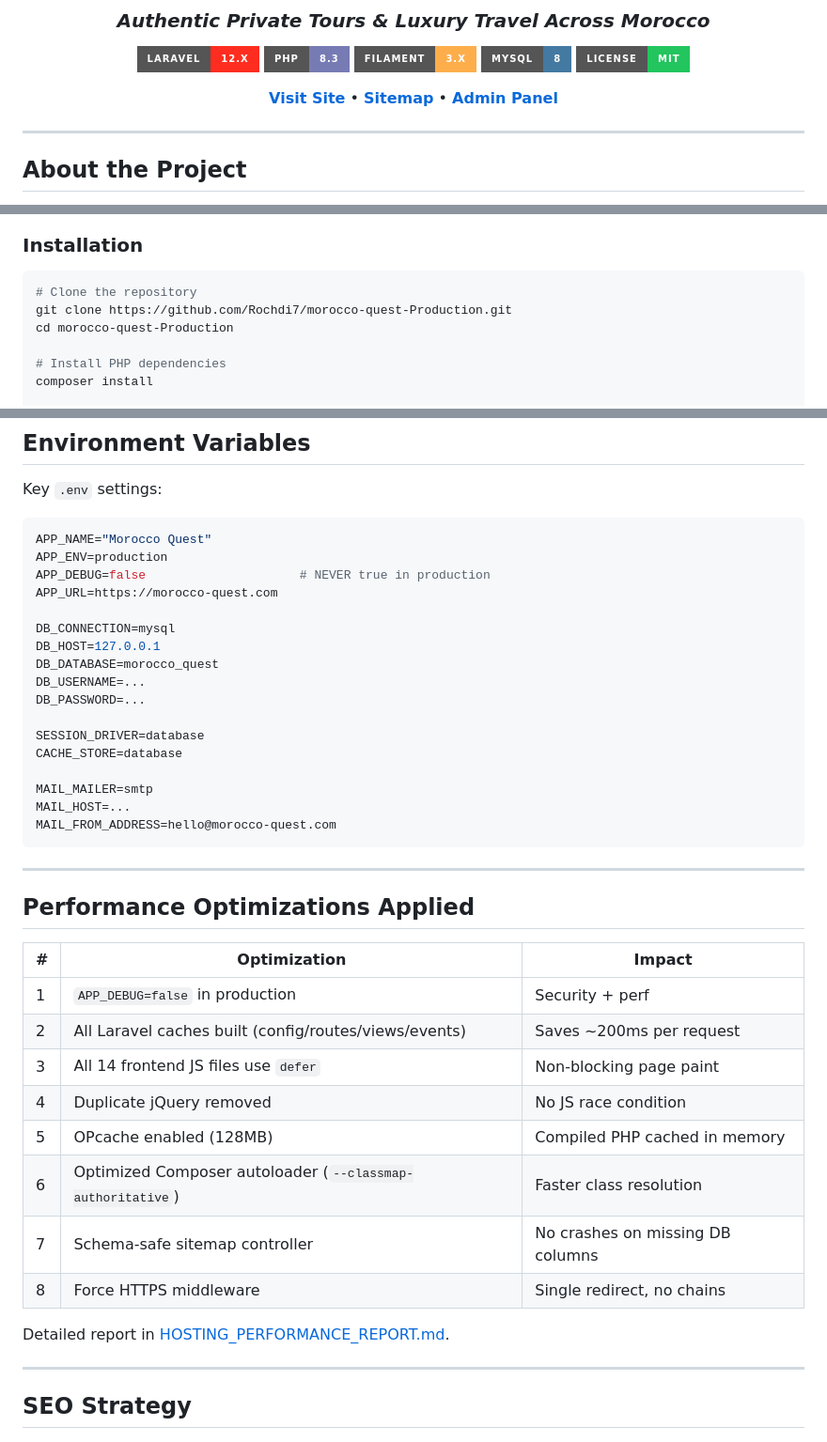
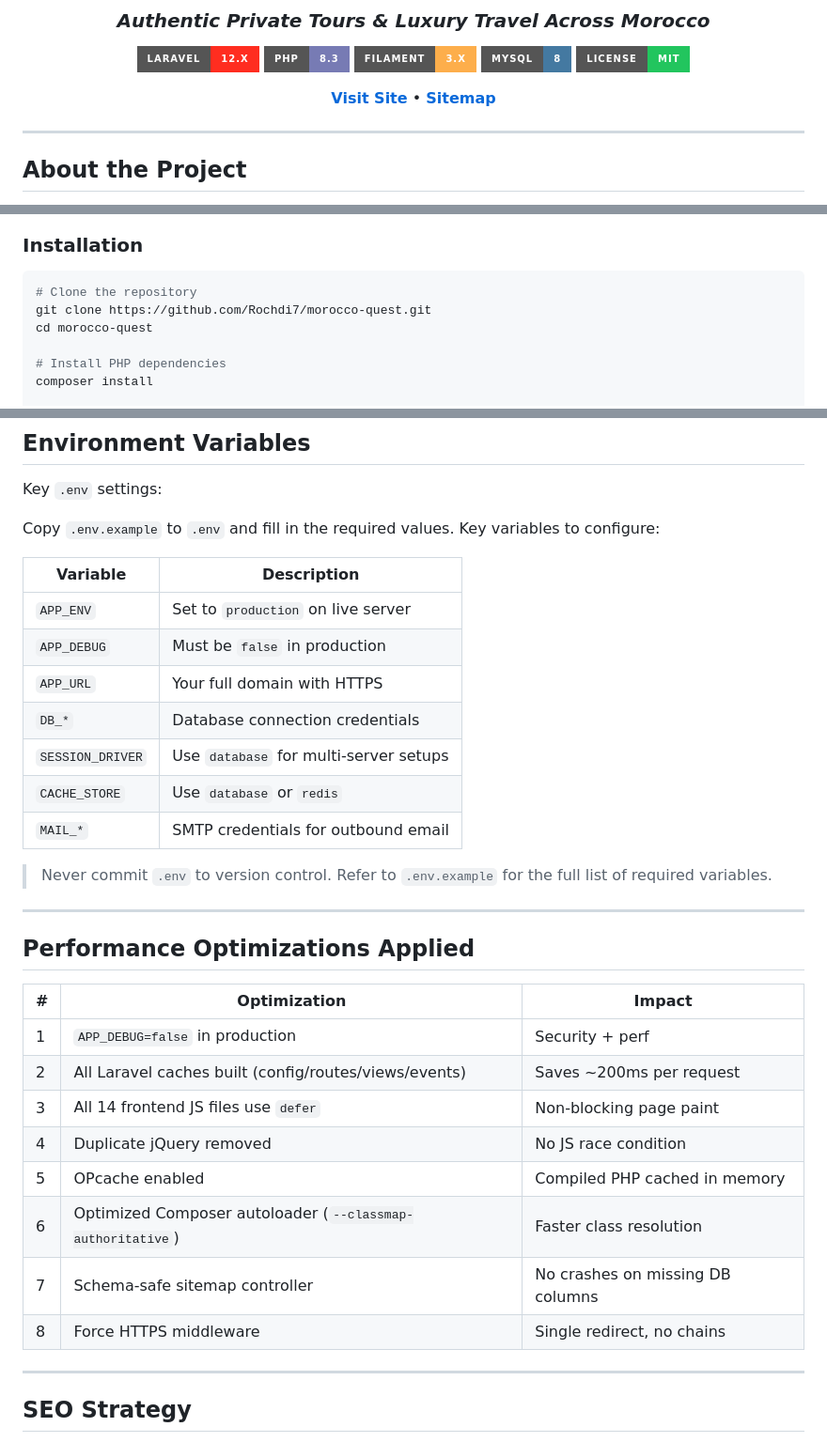
Before and after one commit to Rochdi7/morocco-quest-Production, a Markdown page: README.md, 3 parts joined by grey strips. Shown at 94% size. Rendered like a GitHub page; badges without logos.

Commit message:
pushed new update

````diff
--- a/README.md
+++ b/README.md
@@ -12,7 +12,7 @@
 [![MySQL](https://img.shields.io/badge/MySQL-8-4479A1?style=for-the-badge&logo=mysql&logoColor=white)](https://mysql.com)
 [![License](https://img.shields.io/badge/License-MIT-22C55E?style=for-the-badge)](LICENSE)
 
-[**Visit Site**](https://morocco-quest.com) • [**Sitemap**](https://morocco-quest.com/sitemap.xml) • [**Admin Panel**](https://morocco-quest.com/admin)
+[**Visit Site**](https://morocco-quest.com) • [**Sitemap**](https://morocco-quest.com/sitemap.xml)
 
 ---
 
@@ -124,8 +124,8 @@ public_html/
 
 ```bash
 # Clone the repository
-git clone https://github.com/Rochdi7/morocco-quest-Production.git
-cd morocco-quest-Production
+git clone https://github.com/Rochdi7/morocco-quest.git
+cd morocco-quest
 
 # Install PHP dependencies
 composer install
@@ -182,25 +182,19 @@ php artisan migrate --force
 
 Key `.env` settings:
 
-```env
-APP_NAME="Morocco Quest"
-APP_ENV=production
-APP_DEBUG=false                     # NEVER true in production
-APP_URL=https://morocco-quest.com
+Copy `.env.example` to `.env` and fill in the required values. Key variables to configure:
 
-DB_CONNECTION=mysql
-DB_HOST=127.0.0.1
-DB_DATABASE=morocco_quest
-DB_USERNAME=...
-DB_PASSWORD=...
+| Variable | Description |
+|---|---|
+| `APP_ENV` | Set to `production` on live server |
+| `APP_DEBUG` | Must be `false` in production |
+| `APP_URL` | Your full domain with HTTPS |
+| `DB_*` | Database connection credentials |
+| `SESSION_DRIVER` | Use `database` for multi-server setups |
+| `CACHE_STORE` | Use `database` or `redis` |
+| `MAIL_*` | SMTP credentials for outbound email |
 
-SESSION_DRIVER=database
-CACHE_STORE=database
-
-MAIL_MAILER=smtp
-MAIL_HOST=...
-MAIL_FROM_ADDRESS=hello@morocco-quest.com
-```
+> Never commit `.env` to version control. Refer to `.env.example` for the full list of required variables.
 
 ---
 
@@ -212,12 +206,10 @@ MAIL_FROM_ADDRESS=hello@morocco-quest.com
 | 2 | All Laravel caches built (config/routes/views/events) | Saves ~200ms per request |
 | 3 | All 14 frontend JS files use `defer` | Non-blocking page paint |
 | 4 | Duplicate jQuery removed | No JS race condition |
-| 5 | OPcache enabled (128MB) | Compiled PHP cached in memory |
+| 5 | OPcache enabled | Compiled PHP cached in memory |
 | 6 | Optimized Composer autoloader (`--classmap-authoritative`) | Faster class resolution |
 | 7 | Schema-safe sitemap controller | No crashes on missing DB columns |
 | 8 | Force HTTPS middleware | Single redirect, no chains |
-
-Detailed report in [HOSTING_PERFORMANCE_REPORT.md](HOSTING_PERFORMANCE_REPORT.md).
 
 ---
 
````
